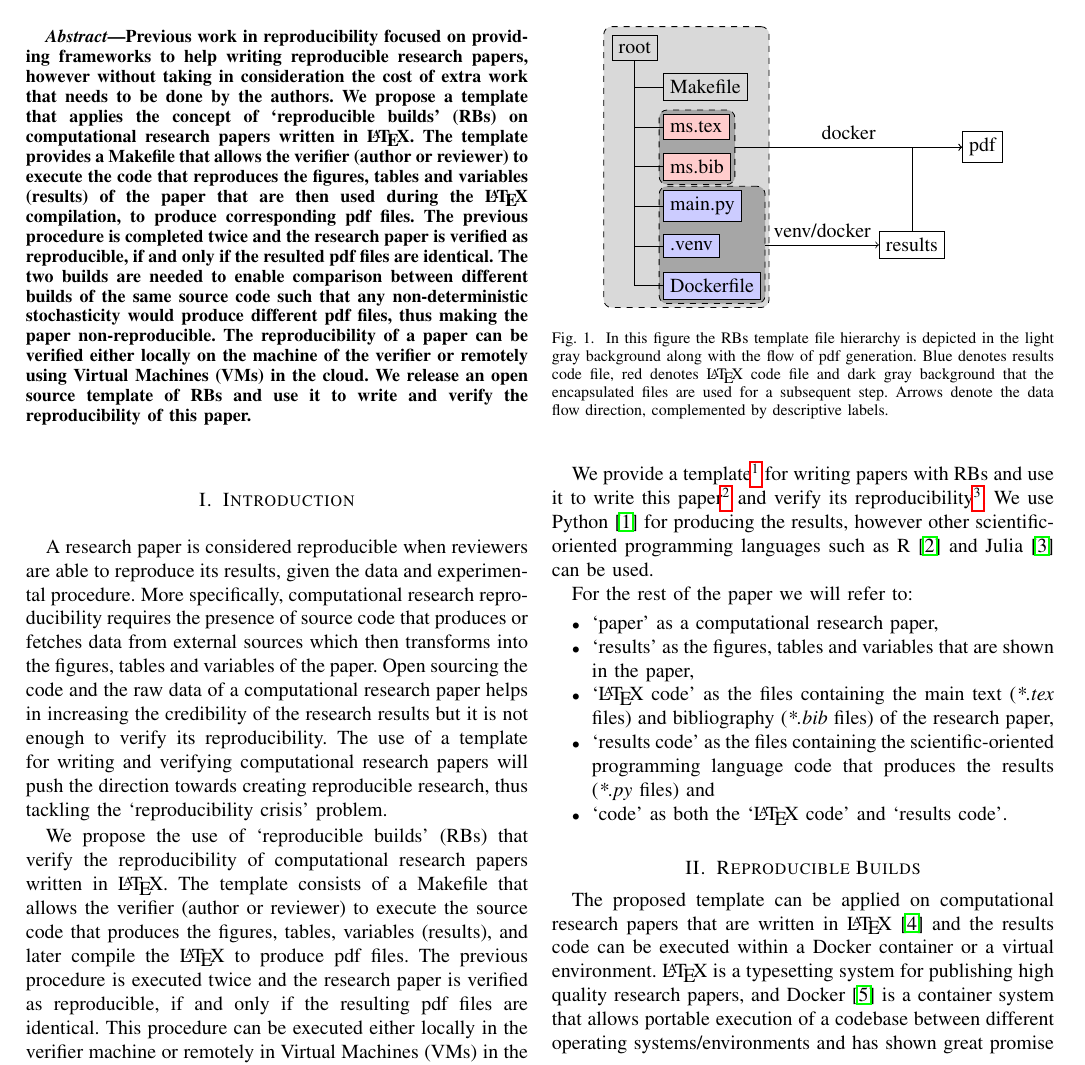
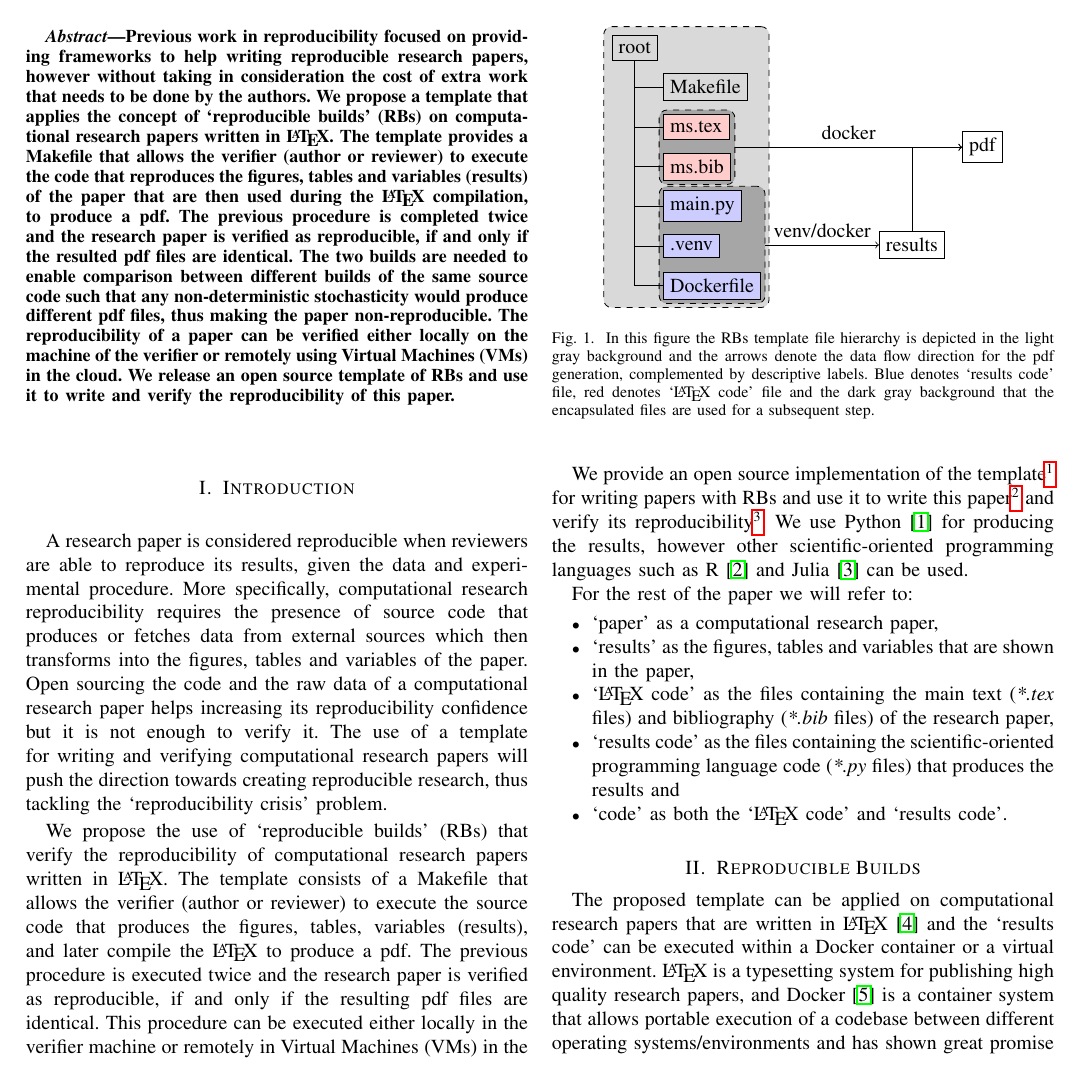
Before and after one commit to pbizopoulos/a-makefile-for-developing-containerized-latex-technical-documents, a LaTeX paper (ms.tex): part of page 1 of 3, cut so that both start at the same text. Compiled offline with pdfLaTeX.

Commit message:
fix main text

```diff
--- a/ms.tex
+++ b/ms.tex
@@ -32,7 +32,7 @@
 \begin{abstract}
 	Previous work in reproducibility focused on providing frameworks to help writing reproducible research papers, however without taking in consideration the cost of extra work that needs to be done by the authors.
 	We propose a template that applies the concept of `reproducible builds' (RBs) on computational research papers written in \LaTeX.
-	The template provides a Makefile that allows the verifier (author or reviewer) to execute the code that reproduces the figures, tables and variables (results) of the paper that are then used during the \LaTeX\ compilation, to produce corresponding pdf files.
+	The template provides a Makefile that allows the verifier (author or reviewer) to execute the code that reproduces the figures, tables and variables (results) of the paper that are then used during the \LaTeX\ compilation, to produce a pdf.
 	The previous procedure is completed twice and the research paper is verified as reproducible, if and only if the resulted pdf files are identical.
 	The two builds are needed to enable comparison between different builds of the same source code such that any non-deterministic stochasticity would produce different pdf files, thus making the paper non-reproducible.
 	The reproducibility of a paper can be verified either locally on the machine of the verifier or remotely using Virtual Machines (VMs) in the cloud.
@@ -42,15 +42,15 @@
 \section{Introduction}
 A research paper is considered reproducible when reviewers are able to reproduce its results, given the data and experimental procedure.
 More specifically, computational research reproducibility requires the presence of source code that produces or fetches data from external sources which then transforms into the figures, tables and variables of the paper.
-Open sourcing the code and the raw data of a computational research paper helps in increasing the credibility of the research results but it is not enough to verify its reproducibility.
+Open sourcing the code and the raw data of a computational research paper helps increasing its reproducibility confidence but it is not enough to verify it.
 The use of a template for writing and verifying computational research papers will push the direction towards creating reproducible research, thus tackling the `reproducibility crisis' problem.
 
 We propose the use of `reproducible builds' (RBs) that verify the reproducibility of computational research papers written in \LaTeX.
-The template consists of a Makefile that allows the verifier (author or reviewer) to execute the source code that produces the figures, tables, variables (results), and later compile the \LaTeX\ to produce pdf files.
+The template consists of a Makefile that allows the verifier (author or reviewer) to execute the source code that produces the figures, tables, variables (results), and later compile the \LaTeX\ to produce a pdf.
 The previous procedure is executed twice and the research paper is verified as reproducible, if and only if the resulting pdf files are identical.
 This procedure can be executed either locally in the verifier machine or remotely in Virtual Machines (VMs) in the cloud.
 
-We provide a template\footnote{\url{https://github.com/pbizopoulos/cookiecutter-reproducible-builds-for-computational-research-papers}} for writing papers with RBs and use it to write this paper\footnote{\url{https://arxiv.org/abs/2005.12660}} and verify its reproducibility\footnote{\url{https://github.com/pbizopoulos/reproducible-builds-for-computational-research-papers}}.
+We provide an open source implementation of the template\footnote{\url{https://github.com/pbizopoulos/cookiecutter-reproducible-builds-for-computational-research-papers}} for writing papers with RBs and use it to write this paper\footnote{\url{https://arxiv.org/abs/2005.12660}} and verify its reproducibility\footnote{\url{https://github.com/pbizopoulos/reproducible-builds-for-computational-research-papers}}.
 We use Python~\cite{van2007python} for producing the results, however other scientific-oriented programming languages such as R~\cite{ihaka1996r} and Julia~\cite{bezanson2017julia} can be used.
 
 For the rest of the paper we will refer to:
@@ -58,7 +58,7 @@ For the rest of the paper we will refer to:
 	\item `paper' as a computational research paper,
 	\item `results' as the figures, tables and variables that are shown in the paper,
 	\item `\LaTeX\ code' as the files containing the main text (\textit{*.tex} files) and bibliography (\textit{*.bib} files) of the research paper,
-	\item `results code' as the files containing the scientific-oriented programming language code that produces the results (\textit{*.py} files) and
+	\item `results code' as the files containing the scientific-oriented programming language code (\textit{*.py} files) that produces the results and
 	\item `code' as both the `\LaTeX\ code' and `results code'.
 \end{itemize}
 
@@ -87,13 +87,12 @@ For the rest of the paper we will refer to:
 			\path[draw, ->] (results) |- (pdf);
 			\path[draw, ->] (paper) -- node[above]{docker} (pdf);
 	\end{tikzpicture}
-	\caption{In this figure the RBs template file hierarchy is depicted in the light gray background along with the flow of pdf generation.
-	Blue denotes results code file, red denotes \LaTeX\ code file and dark gray background that the encapsulated files are used for a subsequent step.
-	Arrows denote the data flow direction, complemented by descriptive labels.}
+	\caption{In this figure the RBs template file hierarchy is depicted in the light gray background and the arrows denote the data flow direction for the pdf generation, complemented by descriptive labels.
+	Blue denotes `results code' file, red denotes `\LaTeX\ code' file and the dark gray background that the encapsulated files are used for a subsequent step.}
 	\label{fig:filehierarchyworkflow}
 \end{figure}
 
-The proposed template can be applied on computational research papers that are written in \LaTeX~\cite{lamport1994latex} and the results code can be executed within a Docker container or a virtual environment.
+The proposed template can be applied on computational research papers that are written in \LaTeX~\cite{lamport1994latex} and the `results code' can be executed within a Docker container or a virtual environment.
 \LaTeX\ is a typesetting system for publishing high quality research papers, and Docker~\cite{merkel2014docker} is a container system that allows portable execution of a codebase between different operating systems/environments and has shown great promise in reproducible science~\cite{boettiger2015introduction}.
 The corresponding Dockerfile can be provided by the researcher or generated by tools such as containerit~\cite{nust2019containerit}.
 
```
